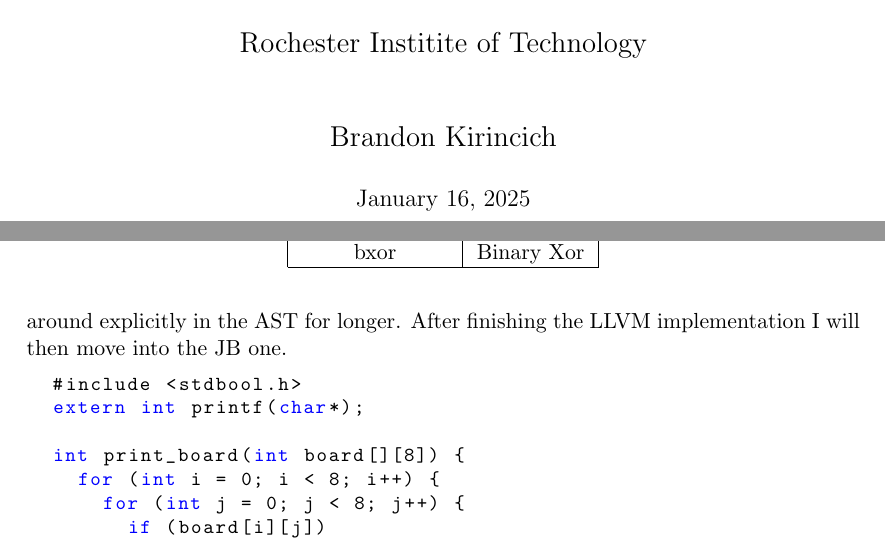
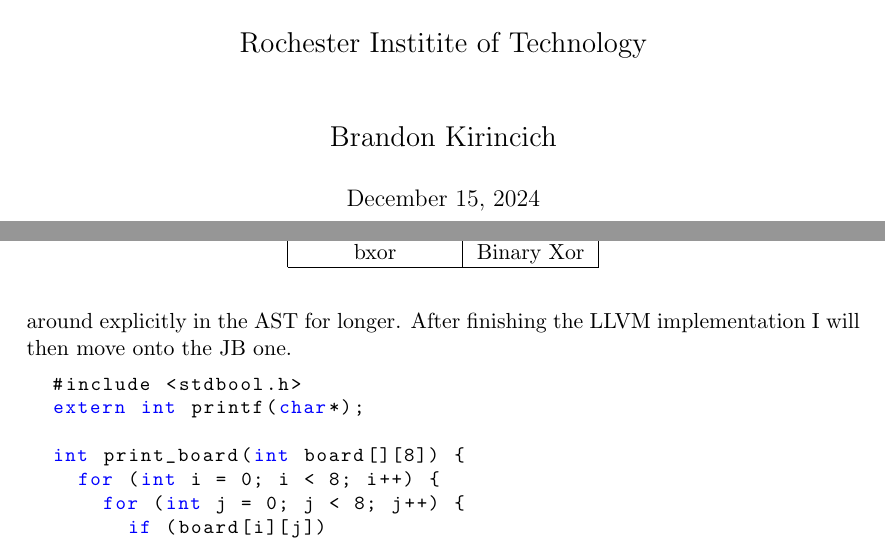
Before and after one commit to BrandonKi/IndependentStudy, a LaTeX document (final_report.tex): two parts of pages 1 and 57 of 61, joined at a grey line, cut so that both start at the same text. Compiled offline with pdfLaTeX.

Commit message:
minor edits

```diff
--- a/final_report.tex
+++ b/final_report.tex
@@ -50,7 +50,8 @@
         \Large{Rochester Institite of Technology}
         }
     \author{\Large{Brandon Kirincich}}
-    \date{\large{\today}}
+    \date{\large{December 15, 2024}}
+    % \date{\large{\today}}
 
     \maketitle
 \end{titlepage}
@@ -1464,7 +1465,10 @@ First, I added support for more instructions in the x86\_64 backend.
   \end{tabular}
 \end{table}
 
-After that I started work on frontend support for arrays with the goal of being able to successfully compile/run the N-Queens solver below. My initial strategy for array support was to desugar the array operation into pointer arithmetic during parse time, which I thought would be a quick change. However, after implementing that, I realized that LLVM expects array operations to use a special GetElementPointer(GEP) instruction, so the "correct" way to implement array operations would be to keep them around explicitly in the AST for longer. After finishing the LLVM implementation I will then move into the JB one.
+After that I started work on frontend support for arrays with the goal of being able to successfully compile/run the N-Queens solver below.
+My initial strategy for array support was to desugar the array operation into pointer arithmetic during parse time, which I thought would be a quick change.
+However, after implementing that, I realized that LLVM expects array operations to use a special GetElementPointer(GEP) instruction, so the "correct" way to implement array operations would be to keep them around explicitly in the AST for longer.
+After finishing the LLVM implementation I will then move onto the JB one.
 
 \begin{lstlisting}
   #include <stdbool.h>
```
Also changed, not shown: final_report.pdf.
